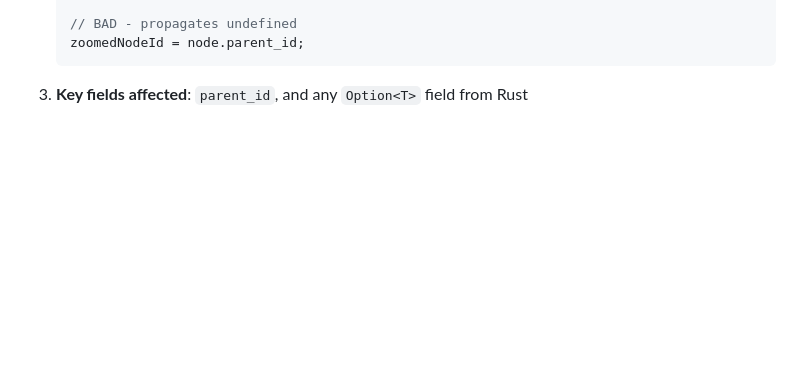
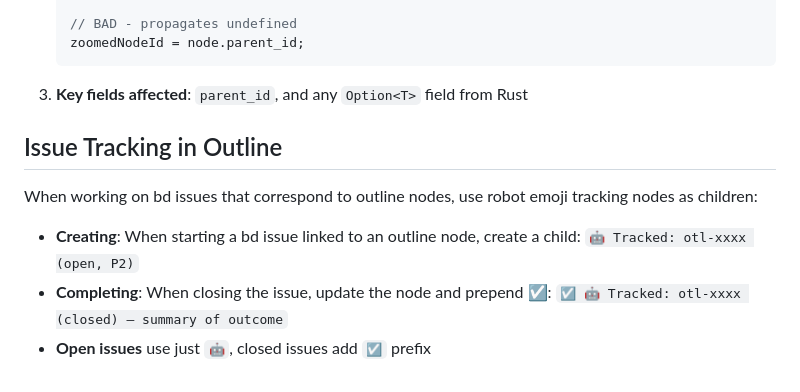
Before and after one commit to andynu/outline, a Markdown page: CLAUDE.md, the part around the change. Drawn GitHub-style; blank space fills up the shorter version.

Commit message:
Document robot/checkbox emoji convention for issue tracking nodes
When bd issues are linked to outline nodes, child nodes track status
with 🤖 (open) and ☑️🤖 (closed) prefixes.

````diff
--- a/CLAUDE.md
+++ b/CLAUDE.md
@@ -277,3 +277,11 @@ Data from the Rust backend may have `undefined` where TypeScript types say `null
    ```
 
 3. **Key fields affected**: `parent_id`, and any `Option<T>` field from Rust
+
+## Issue Tracking in Outline
+
+When working on bd issues that correspond to outline nodes, use robot emoji tracking nodes as children:
+
+- **Creating**: When starting a bd issue linked to an outline node, create a child: `🤖 Tracked: otl-xxxx (open, P2)`
+- **Completing**: When closing the issue, update the node and prepend ☑️: `☑️ 🤖 Tracked: otl-xxxx (closed) — summary of outcome`
+- **Open issues** use just `🤖`, closed issues add `☑️` prefix
````
